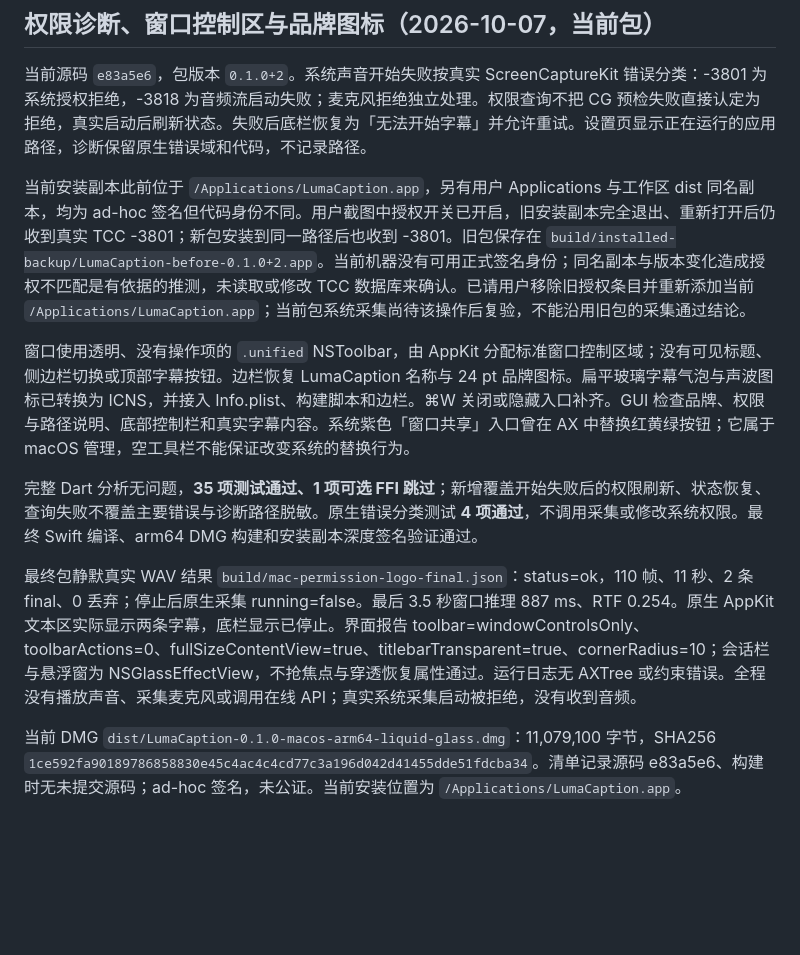
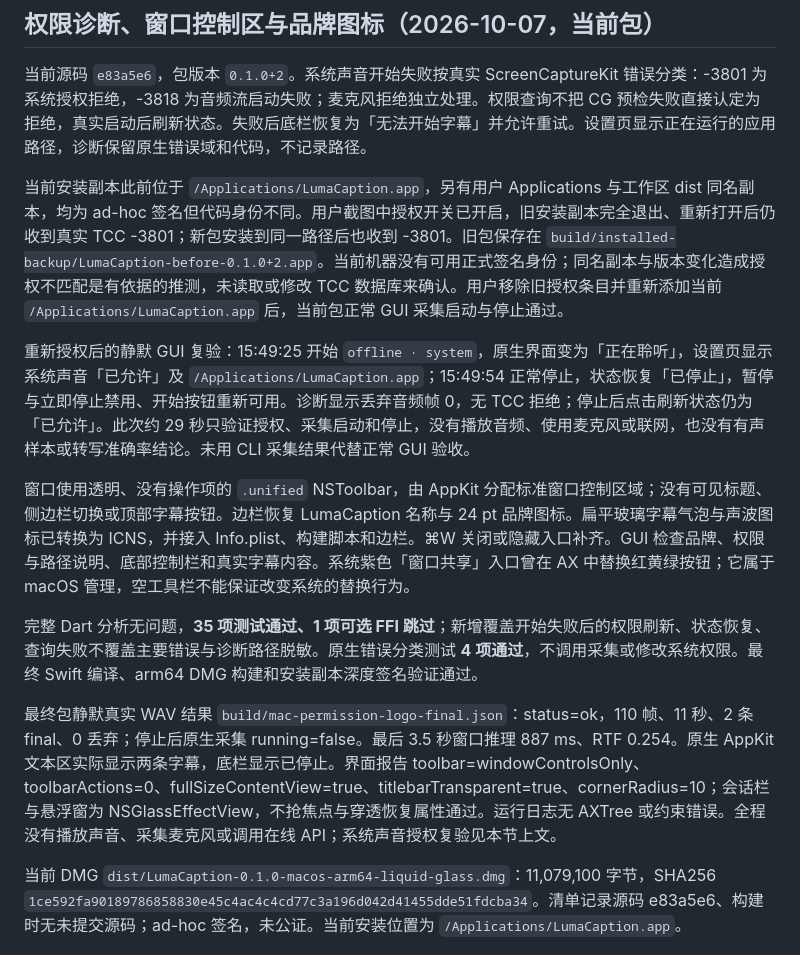
Before and after one commit to KzEvans/LumaCaption, a Markdown page: docs/testing.md, the part around the change. Rendered like a GitHub page; blank space fills up the shorter version.

Commit message:
Record successful system capture after permission regrant

```diff
--- a/docs/testing.md
+++ b/docs/testing.md
@@ -6,13 +6,15 @@
 
 当前源码 `e83a5e6`，包版本 `0.1.0+2`。系统声音开始失败按真实 ScreenCaptureKit 错误分类：-3801 为系统授权拒绝，-3818 为音频流启动失败；麦克风拒绝独立处理。权限查询不把 CG 预检失败直接认定为拒绝，真实启动后刷新状态。失败后底栏恢复为「无法开始字幕」并允许重试。设置页显示正在运行的应用路径，诊断保留原生错误域和代码，不记录路径。
 
-当前安装副本此前位于 `/Applications/LumaCaption.app`，另有用户 Applications 与工作区 dist 同名副本，均为 ad-hoc 签名但代码身份不同。用户截图中授权开关已开启，旧安装副本完全退出、重新打开后仍收到真实 TCC -3801；新包安装到同一路径后也收到 -3801。旧包保存在 `build/installed-backup/LumaCaption-before-0.1.0+2.app`。当前机器没有可用正式签名身份；同名副本与版本变化造成授权不匹配是有依据的推测，未读取或修改 TCC 数据库来确认。已请用户移除旧授权条目并重新添加当前 `/Applications/LumaCaption.app`；当前包系统采集尚待该操作后复验，不能沿用旧包的采集通过结论。
+当前安装副本此前位于 `/Applications/LumaCaption.app`，另有用户 Applications 与工作区 dist 同名副本，均为 ad-hoc 签名但代码身份不同。用户截图中授权开关已开启，旧安装副本完全退出、重新打开后仍收到真实 TCC -3801；新包安装到同一路径后也收到 -3801。旧包保存在 `build/installed-backup/LumaCaption-before-0.1.0+2.app`。当前机器没有可用正式签名身份；同名副本与版本变化造成授权不匹配是有依据的推测，未读取或修改 TCC 数据库来确认。用户移除旧授权条目并重新添加当前 `/Applications/LumaCaption.app` 后，当前包正常 GUI 采集启动与停止通过。
+
+重新授权后的静默 GUI 复验：15:49:25 开始 `offline · system`，原生界面变为「正在聆听」，设置页显示系统声音「已允许」及 `/Applications/LumaCaption.app`；15:49:54 正常停止，状态恢复「已停止」，暂停与立即停止禁用、开始按钮重新可用。诊断显示丢弃音频帧 0，无 TCC 拒绝；停止后点击刷新状态仍为「已允许」。此次约 29 秒只验证授权、采集启动和停止，没有播放音频、使用麦克风或联网，也没有有声样本或转写准确率结论。未用 CLI 采集结果代替正常 GUI 验收。
 
 窗口使用透明、没有操作项的 `.unified` NSToolbar，由 AppKit 分配标准窗口控制区域；没有可见标题、侧边栏切换或顶部字幕按钮。边栏恢复 LumaCaption 名称与 24 pt 品牌图标。扁平玻璃字幕气泡与声波图标已转换为 ICNS，并接入 Info.plist、构建脚本和边栏。⌘W 关闭或隐藏入口补齐。GUI 检查品牌、权限与路径说明、底部控制栏和真实字幕内容。系统紫色「窗口共享」入口曾在 AX 中替换红黄绿按钮；它属于 macOS 管理，空工具栏不能保证改变系统的替换行为。
 
 完整 Dart 分析无问题，**35 项测试通过、1 项可选 FFI 跳过**；新增覆盖开始失败后的权限刷新、状态恢复、查询失败不覆盖主要错误与诊断路径脱敏。原生错误分类测试 **4 项通过**，不调用采集或修改系统权限。最终 Swift 编译、arm64 DMG 构建和安装副本深度签名验证通过。
 
-最终包静默真实 WAV 结果 `build/mac-permission-logo-final.json`：status=ok，110 帧、11 秒、2 条 final、0 丢弃；停止后原生采集 running=false。最后 3.5 秒窗口推理 887 ms、RTF 0.254。原生 AppKit 文本区实际显示两条字幕，底栏显示已停止。界面报告 toolbar=windowControlsOnly、toolbarActions=0、fullSizeContentView=true、titlebarTransparent=true、cornerRadius=10；会话栏与悬浮窗为 NSGlassEffectView，不抢焦点与穿透恢复属性通过。运行日志无 AXTree 或约束错误。全程没有播放声音、采集麦克风或调用在线 API；真实系统采集启动被拒绝，没有收到音频。
+最终包静默真实 WAV 结果 `build/mac-permission-logo-final.json`：status=ok，110 帧、11 秒、2 条 final、0 丢弃；停止后原生采集 running=false。最后 3.5 秒窗口推理 887 ms、RTF 0.254。原生 AppKit 文本区实际显示两条字幕，底栏显示已停止。界面报告 toolbar=windowControlsOnly、toolbarActions=0、fullSizeContentView=true、titlebarTransparent=true、cornerRadius=10；会话栏与悬浮窗为 NSGlassEffectView，不抢焦点与穿透恢复属性通过。运行日志无 AXTree 或约束错误。全程没有播放声音、采集麦克风或调用在线 API；系统声音授权复验见本节上文。
 
 当前 DMG `dist/LumaCaption-0.1.0-macos-arm64-liquid-glass.dmg`：11,079,100 字节，SHA256 `1ce592fa90189786858830e45c4ac4c4cd77c3a196d042d41455dde51fdcba34`。清单记录源码 e83a5e6、构建时无未提交源码；ad-hoc 签名，未公证。当前安装位置为 `/Applications/LumaCaption.app`。
 
```
